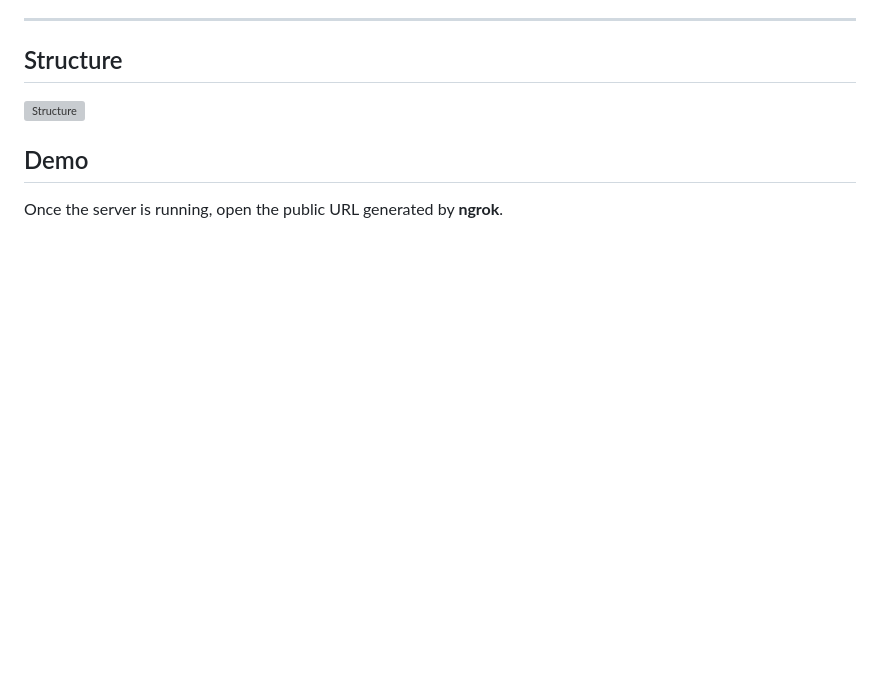
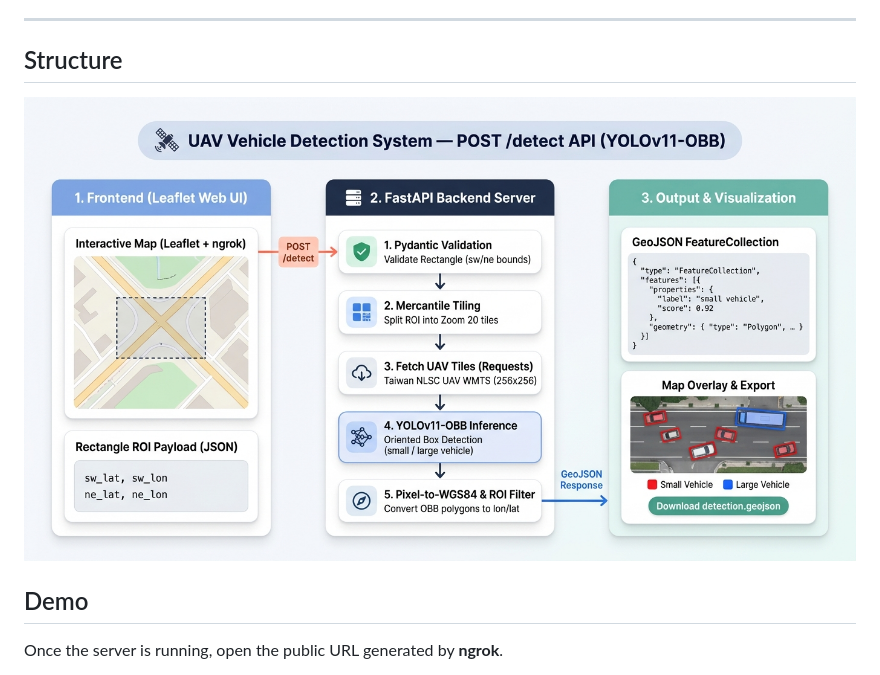
Before and after one commit to JAAAE/UAV-Vehicle-Detection-using-YOLOv11-OBB, a Markdown page: readme.md, the part around the change. GitHub-like rendering; pictures changed too: Structure.jpg (added); blank space fills up the shorter version; grey boxes are pictures that could not be loaded.

Commit message:
Optimize architecture diagram and rename to Structure.jpg

```diff
--- a/readme.md
+++ b/readme.md
@@ -16,7 +16,7 @@ A web-based tool for detecting vehicles from UAV imagery using **YOLOv11 with Or
 
 ---
 ## Structure
-![Structure](https://github.com/JAAAE/UAV-Vehicle-Detection-using-YOLOv11-OBB/blob/main/Structure_created_by_chatgpt.png)
+![Structure](https://github.com/JAAAE/UAV-Vehicle-Detection-using-YOLOv11-OBB/blob/main/Structure.jpg)
 ## Demo
 
 Once the server is running, open the public URL generated by **ngrok**.
```
Also changed, not shown: 1 other file.
